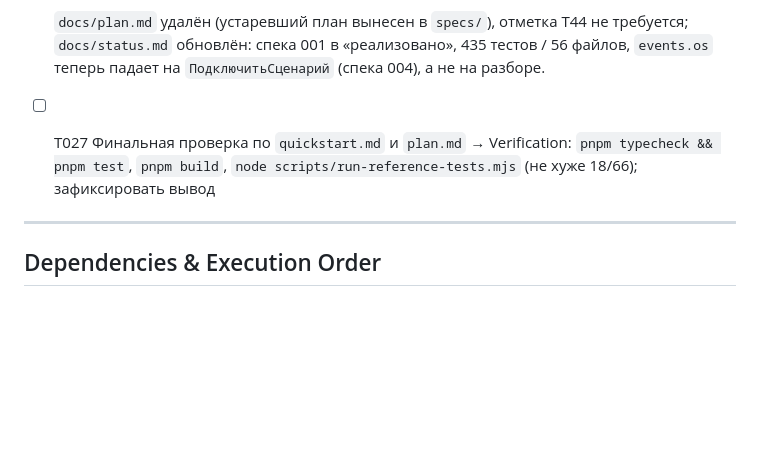
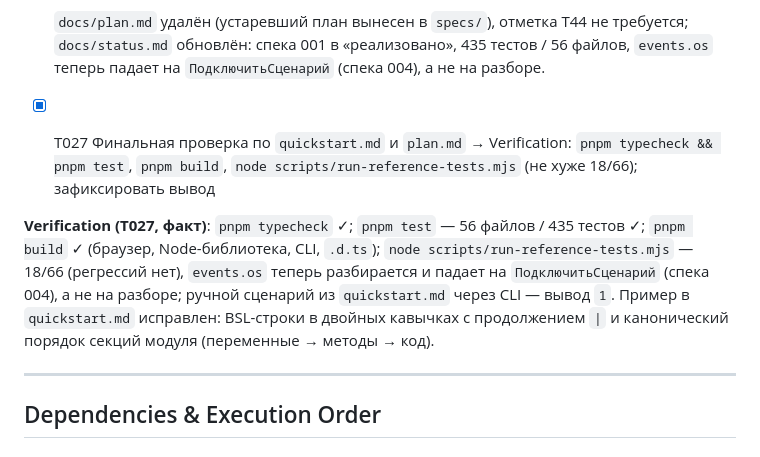
Before and after one commit to Nivanchenko/OneScriptJS, a Markdown page: specs/001-bsl-event-handlers/tasks.md, the part around the change. Drawn GitHub-style; blank space fills up the shorter version.

Commit message:
T027: финальная верификация (typecheck, 435 тестов, build, эталон 18/66) и актуализация quickstart

```diff
--- a/specs/001-bsl-event-handlers/tasks.md
+++ b/specs/001-bsl-event-handlers/tasks.md
@@ -139,7 +139,14 @@ Single project (см. `plan.md`): `src/`, `tests/` в корне репозит
   `docs/plan.md` удалён (устаревший план вынесен в `specs/`), отметка T44 не требуется;
   `docs/status.md` обновлён: спека 001 в «реализовано», 435 тестов / 56 файлов, `events.os`
   теперь падает на `ПодключитьСценарий` (спека 004), а не на разборе.
-- [ ] T027 Финальная проверка по `quickstart.md` и `plan.md` → Verification: `pnpm typecheck && pnpm test`, `pnpm build`, `node scripts/run-reference-tests.mjs` (не хуже 18/66); зафиксировать вывод
+- [x] T027 Финальная проверка по `quickstart.md` и `plan.md` → Verification: `pnpm typecheck && pnpm test`, `pnpm build`, `node scripts/run-reference-tests.mjs` (не хуже 18/66); зафиксировать вывод
+
+**Verification (T027, факт)**: `pnpm typecheck` ✓; `pnpm test` — 56 файлов / 435 тестов ✓;
+`pnpm build` ✓ (браузер, Node-библиотека, CLI, `.d.ts`); `node scripts/run-reference-tests.mjs`
+— 18/66 (регрессий нет), `events.os` теперь разбирается и падает на `ПодключитьСценарий`
+(спека 004), а не на разборе; ручной сценарий из `quickstart.md` через CLI — вывод `1`.
+Пример в `quickstart.md` исправлен: BSL-строки в двойных кавычках с продолжением `|` и
+канонический порядок секций модуля (переменные → методы → код).
 
 ---
 
```
Also changed, not shown: specs/001-bsl-event-handlers/quickstart.md (+9 -13 lines).
